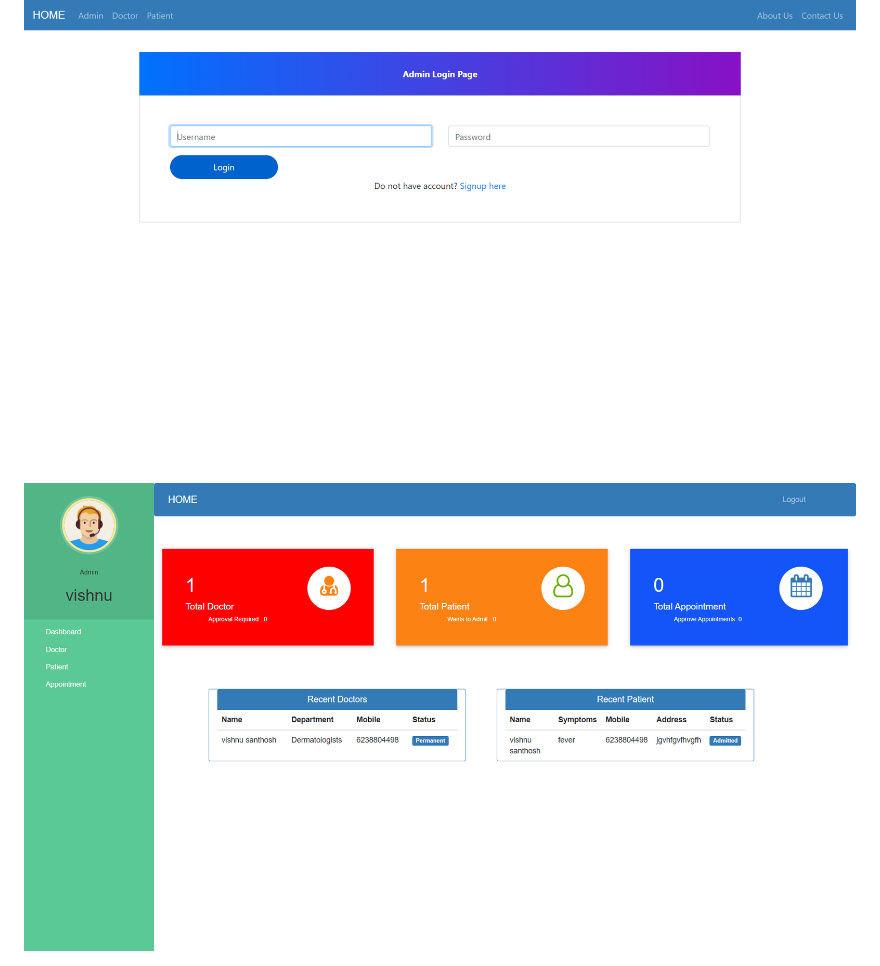
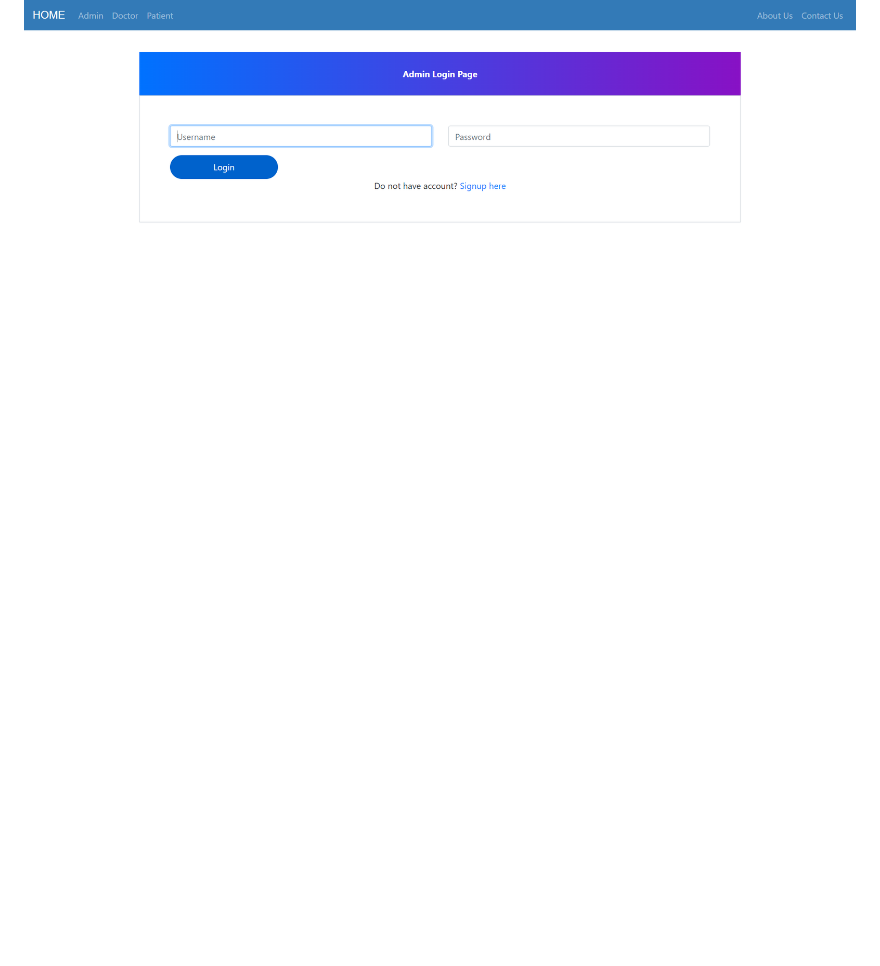
Before and after one commit to vishnu1100/hospitalmanagementsystem, a Markdown page: README.md, the part around the change. Drawn GitHub-style; blank space fills up the shorter version.

```diff
--- a/README.md
+++ b/README.md
@@ -94,8 +94,6 @@ http://127.0.0.1:8000/
 ![Screenshot 1](/screenshots/7.png)
 
 
-![Screenshot 1](/screenshots/8.png)
-
 
 ![Screenshot 1](/screenshots/9.png)
 
```
